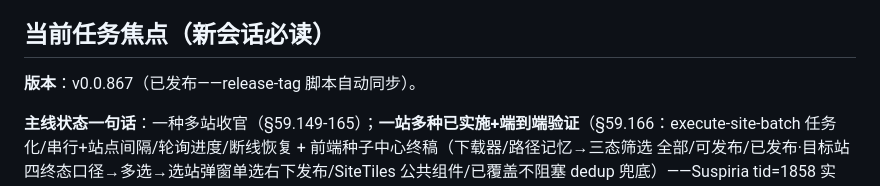
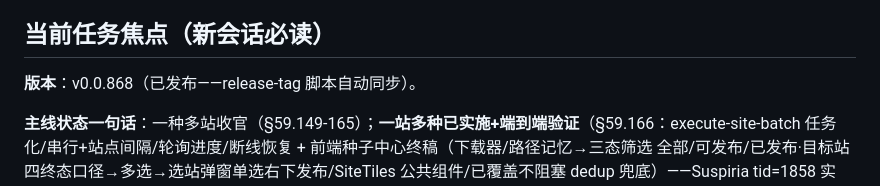
Before and after one commit to ranfish/PT-Forward, a Markdown page: AGENTS.md, the part around the change. Drawn GitHub-style.

Commit message:
chore: AGENTS.md 版本行同步 v0.0.868（release-tag 自动）

```diff
--- a/AGENTS.md
+++ b/AGENTS.md
@@ -41,7 +41,7 @@
 
 ## 当前任务焦点（新会话必读）
 
-**版本**：v0.0.867（已发布——release-tag 脚本自动同步）。
+**版本**：v0.0.868（已发布——release-tag 脚本自动同步）。
 
 **主线状态一句话**：一种多站收官（§59.149-165）；**一站多种已实施+端到端验证**（§59.166：execute-site-batch 任务化/串行+站点间隔/轮询进度/断线恢复 + 前端种子中心终稿（下载器/路径记忆→三态筛选 全部/可发布/已发布·目标站四终态口径→多选→选站弹窗单选右下发布/SiteTiles 公共组件/已覆盖不阻塞 dedup 兜底）——Suspiria tid=1858 实战）。**两主线闭环（§59.165/166）**；**当前主线：憨憨源站适配收官**（§59.168：禁转区块法+RSS 去重+818 种 100% 获取全链闭环——遗留副标题组装待讨论 §59.168 尾节）。
 
```
